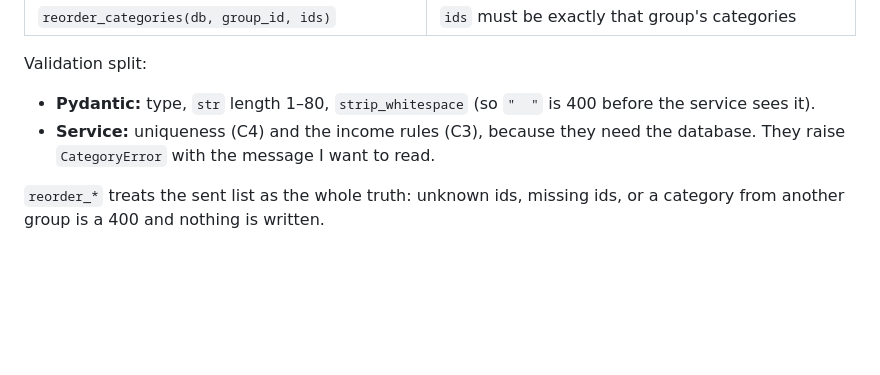
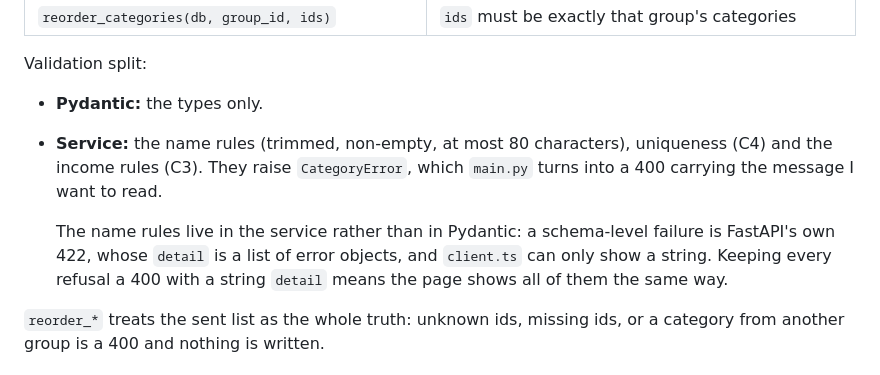
Before and after one commit to adogb/budget-app, a Markdown page: docs/plans/03-categories.md, the part around the change. GitHub-like rendering; blank space fills up the shorter version.

Commit message:
record where the name rules ended up in the plan

```diff
--- a/docs/plans/03-categories.md
+++ b/docs/plans/03-categories.md
@@ -177,10 +177,15 @@ Services take a session and return models, as in `accounts/` and
 
 Validation split:
 
-- **Pydantic:** type, `str` length 1–80, `strip_whitespace` (so `"  "` is 400
-  before the service sees it).
-- **Service:** uniqueness (C4) and the income rules (C3), because they need the
-  database. They raise `CategoryError` with the message I want to read.
+- **Pydantic:** the types only.
+- **Service:** the name rules (trimmed, non-empty, at most 80 characters),
+  uniqueness (C4) and the income rules (C3). They raise `CategoryError`, which
+  `main.py` turns into a 400 carrying the message I want to read.
+
+  The name rules live in the service rather than in Pydantic: a schema-level
+  failure is FastAPI's own 422, whose `detail` is a list of error objects, and
+  `client.ts` can only show a string. Keeping every refusal a 400 with a string
+  `detail` means the page shows all of them the same way.
 
 `reorder_*` treats the sent list as the whole truth: unknown ids, missing ids,
 or a category from another group is a 400 and nothing is written.
```
